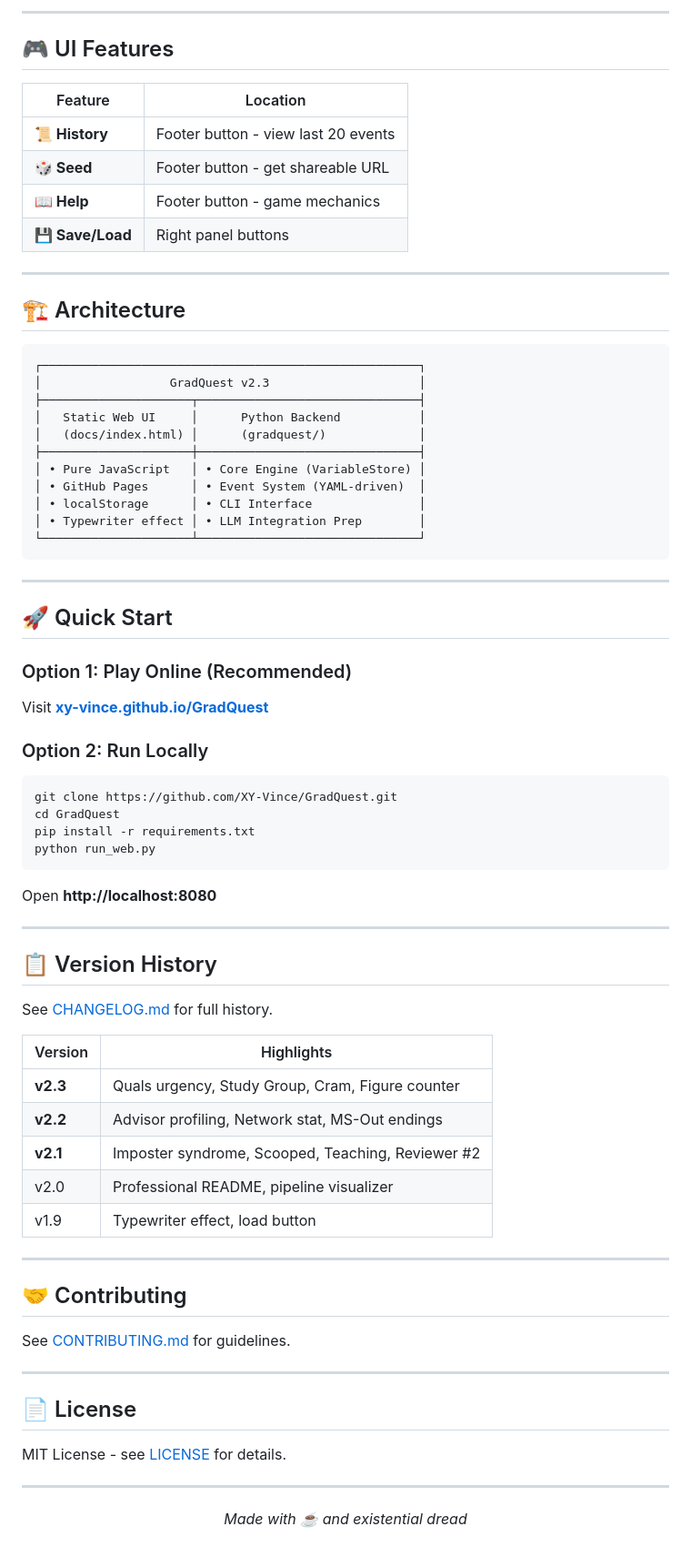
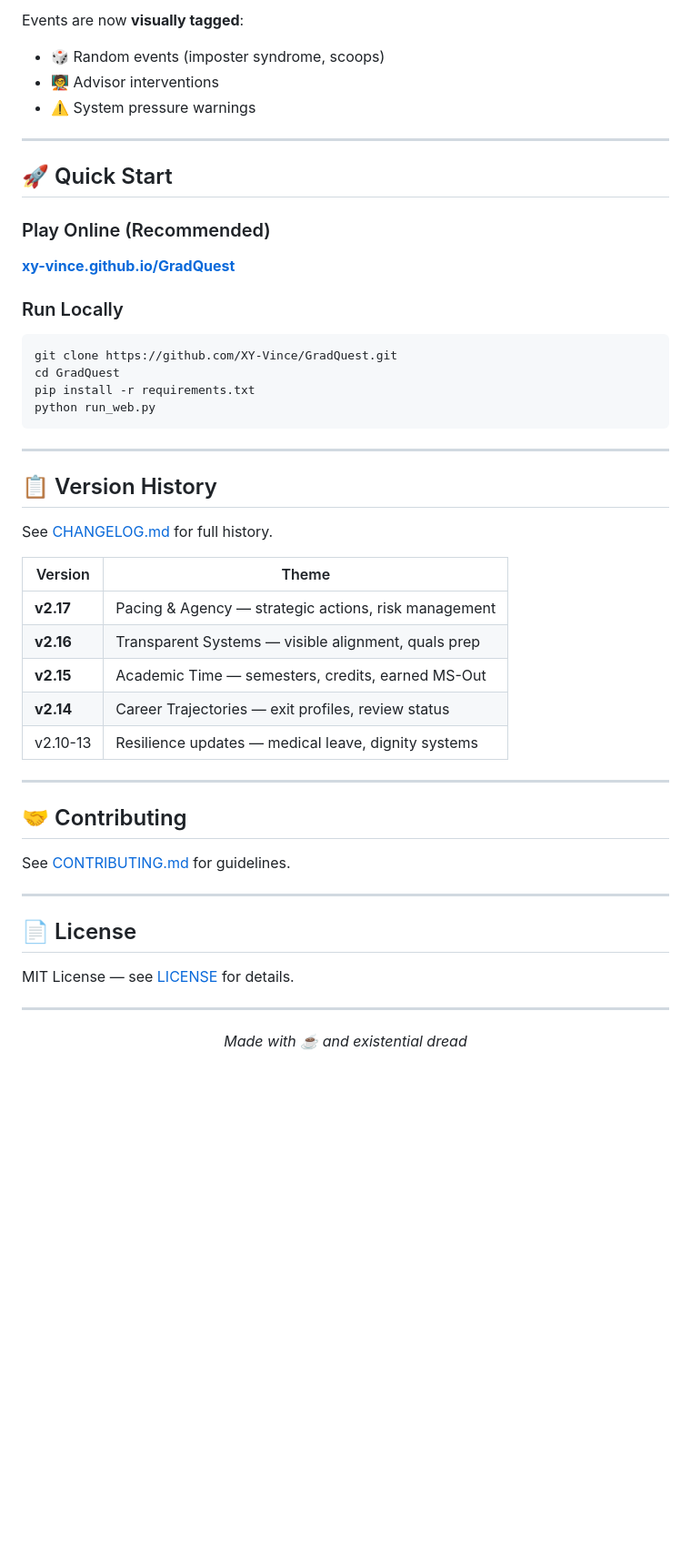
Before and after one commit to XY-Vince/GradQuest, a Markdown page: README.md, the part around one of its changes. Shown at 91% size. Drawn GitHub-style; blank space fills up the shorter version.

````diff
--- a/README.md
+++ b/README.md
@@ -135,47 +101,22 @@ When morale drops below 20 after Year 2, your advisor offers the Master's exit:
----
-
-## 🎮 UI Features
-
-| Feature | Location |
-|---------|----------|
-| **📜 History** | Footer button - view last 20 events |
-| **🎲 Seed** | Footer button - get shareable URL |
-| **📖 Help** | Footer button - game mechanics |
-| **💾 Save/Load** | Right panel buttons |
-
----
-
-## 🏗️ Architecture
-
-```
-┌─────────────────────────────────────────────────────┐
-│                  GradQuest v2.3                     │
-├─────────────────────┬───────────────────────────────┤
-│   Static Web UI     │      Python Backend           │
-│   (docs/index.html) │      (gradquest/)             │
-├─────────────────────┼───────────────────────────────┤
-│ • Pure JavaScript   │ • Core Engine (VariableStore) │
-│ • GitHub Pages      │ • Event System (YAML-driven)  │
-│ • localStorage      │ • CLI Interface               │
-│ • Typewriter effect │ • LLM Integration Prep        │
-└─────────────────────┴───────────────────────────────┘
-```
+Events are now **visually tagged**:
+- **🎲** Random events (imposter syndrome, scoops)
+- **🧑‍🏫** Advisor interventions
+- **⚠️** System pressure warnings
 
 ---
 
 ## 🚀 Quick Start
 
-### Option 1: Play Online (Recommended)
-Visit **[xy-vince.github.io/GradQuest](https://xy-vince.github.io/GradQuest/)**
+### Play Online (Recommended)
+**[xy-vince.github.io/GradQuest](https://xy-vince.github.io/GradQuest/)**
 
-### Option 2: Run Locally
+### Run Locally
 ```bash
 git clone https://github.com/XY-Vince/GradQuest.git
 cd GradQuest
 pip install -r requirements.txt
 python run_web.py
 ```
-Open **http://localhost:8080**
 
 ---
 
@@ -183,13 +124,13 @@ Open **http://localhost:8080**
 
 See [CHANGELOG.md](CHANGELOG.md) for full history.
 
-| Version | Highlights |
-|---------|------------|
-| **v2.3** | Quals urgency, Study Group, Cram, Figure counter |
-| **v2.2** | Advisor profiling, Network stat, MS-Out endings |
-| **v2.1** | Imposter syndrome, Scooped, Teaching, Reviewer #2 |
-| v2.0 | Professional README, pipeline visualizer |
-| v1.9 | Typewriter effect, load button |
+| Version | Theme |
+|---------|-------|
+| **v2.17** | Pacing & Agency — strategic actions, risk management |
+| **v2.16** | Transparent Systems — visible alignment, quals prep |
+| **v2.15** | Academic Time — semesters, credits, earned MS-Out |
+| **v2.14** | Career Trajectories — exit profiles, review status |
+| v2.10-13 | Resilience updates — medical leave, dignity systems |
 
 ---
 
@@ -201,7 +142,7 @@ See [CONTRIBUTING.md](CONTRIBUTING.md) for guidelines.
 
 ## 📄 License
 
-MIT License - see [LICENSE](LICENSE) for details.
+MIT License — see [LICENSE](LICENSE) for details.
 
 ---
 
````
Also changed, not shown: other parts of README.md (+47 -81 lines).
